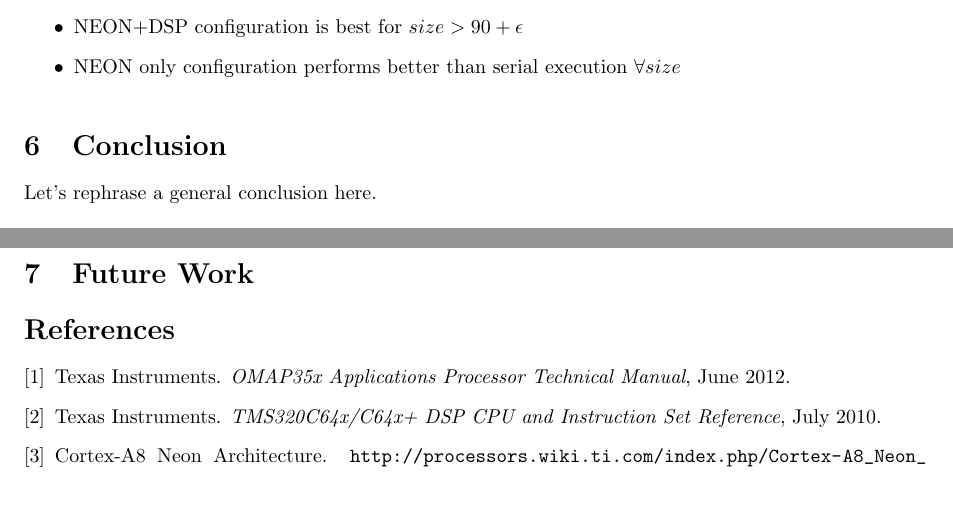
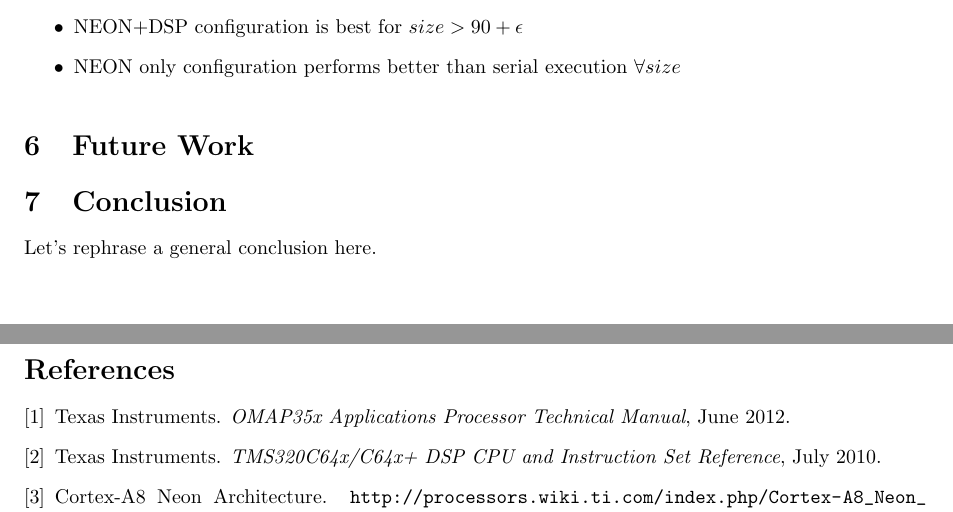
Before and after one commit to lixilin2301/Embedded-Lab, a LaTeX problem sheet (assignment1/report/main.tex): two parts of pages 7 and 9 of 9, joined at a grey line, cut so that both start at the same text. Compiled offline with pdfLaTeX.

Commit message:
moved conclusion to the back

```diff
--- a/assignment1/report/main.tex
+++ b/assignment1/report/main.tex
@@ -72,9 +72,9 @@ obtained speedup and discuss further improvements that could be made.
 
 \input{Analysis}
 
+\input{discussion}
+
 \input{conclusion}
-
-\input{discussion}
 
 \bibliography{references}{}
 \bibliographystyle{unsrt}
```
